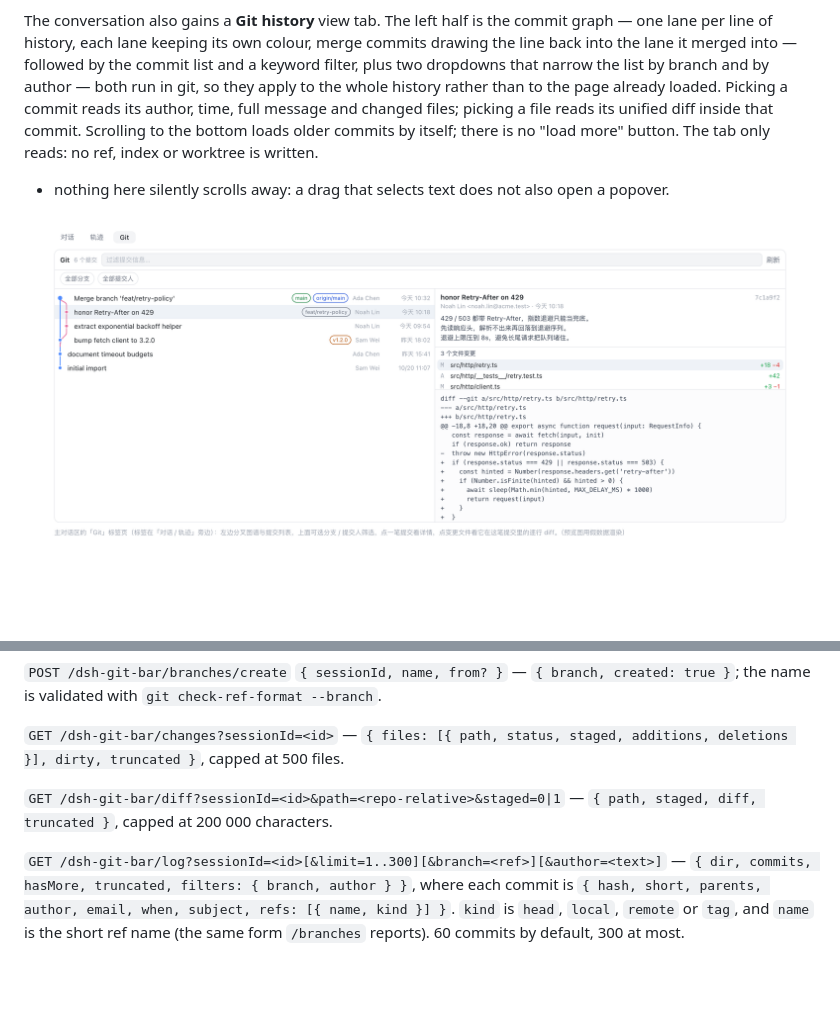
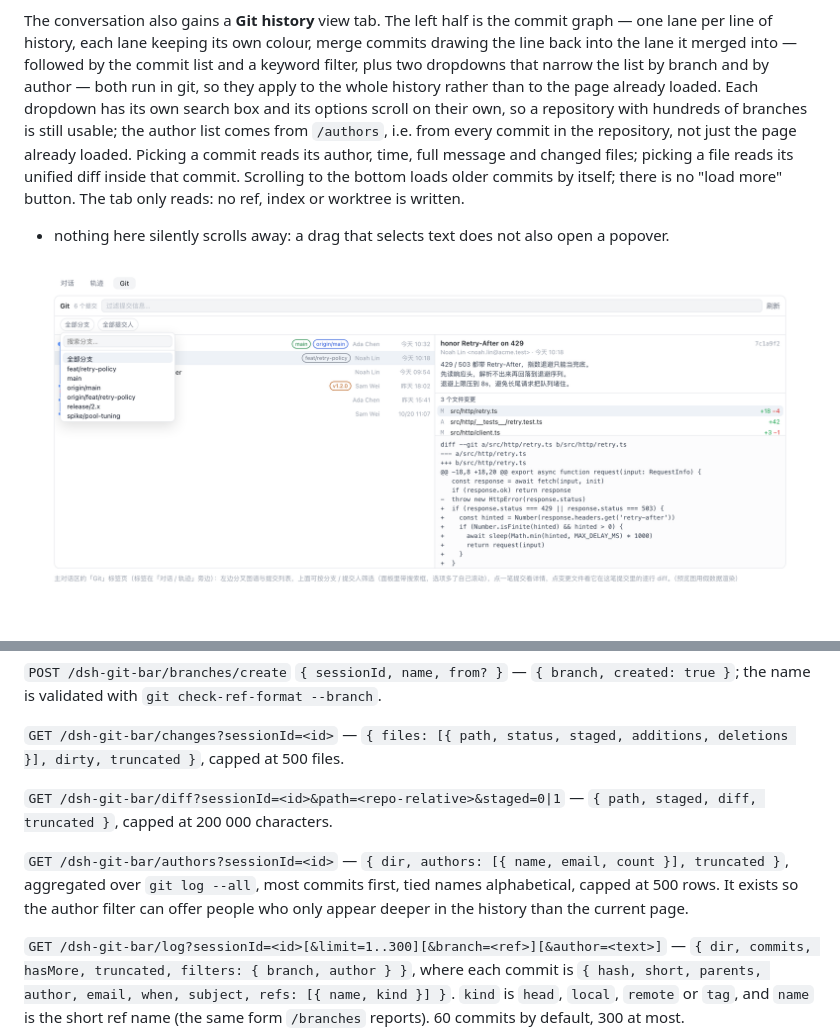
Before and after one commit to mjnhmd/dsh-git-bar, a Markdown page: README.md, 2 parts joined by grey strips. Rendered like a GitHub page; pictures changed too: docs/preview-history.png; blank space fills up the shorter version.

```diff
--- a/README.md
+++ b/README.md
@@ -44,7 +44,10 @@ commit graph — one lane per line of history, each lane keeping its own colour,
 merge commits drawing the line back into the lane it merged into — followed by
 the commit list and a keyword filter, plus two dropdowns that narrow the list by
 branch and by author — both run in git, so they apply to the whole history rather
-than to the page already loaded. Picking a commit reads its author, time, full
+than to the page already loaded. Each dropdown has its own search box and its
+options scroll on their own, so a repository with hundreds of branches is still
+usable; the author list comes from `/authors`, i.e. from every commit in the
+repository, not just the page already loaded. Picking a commit reads its author, time, full
 message and changed files; picking a file reads its unified diff inside that
 commit. Scrolling to the bottom loads older commits by itself; there is no
 "load more" button. The tab only reads: no ref, index or worktree is written.
@@ -147,6 +150,11 @@ additions, deletions }], dirty, truncated }`, capped at 500 files.
 `GET /dsh-git-bar/diff?sessionId=<id>&path=<repo-relative>&staged=0|1` — `{ path,
 staged, diff, truncated }`, capped at 200 000 characters.
 
+`GET /dsh-git-bar/authors?sessionId=<id>` — `{ dir, authors: [{ name, email,
+count }], truncated }`, aggregated over `git log --all`, most commits first, tied
+names alphabetical, capped at 500 rows. It exists so the author filter can offer
+people who only appear deeper in the history than the current page.
+
 `GET /dsh-git-bar/log?sessionId=<id>[&limit=1..300][&branch=<ref>][&author=<text>]`
 — `{ dir, commits, hasMore, truncated, filters: { branch, author } }`, where each commit is `{ hash, short, parents, author, email, when,
 subject, refs: [{ name, kind }] }`. `kind` is `head`, `local`, `remote` or `tag`,
```
Also changed, not shown: README.zh.md (+2 -1 lines), task_plan.md (+30 -0 lines), 7 other files.
